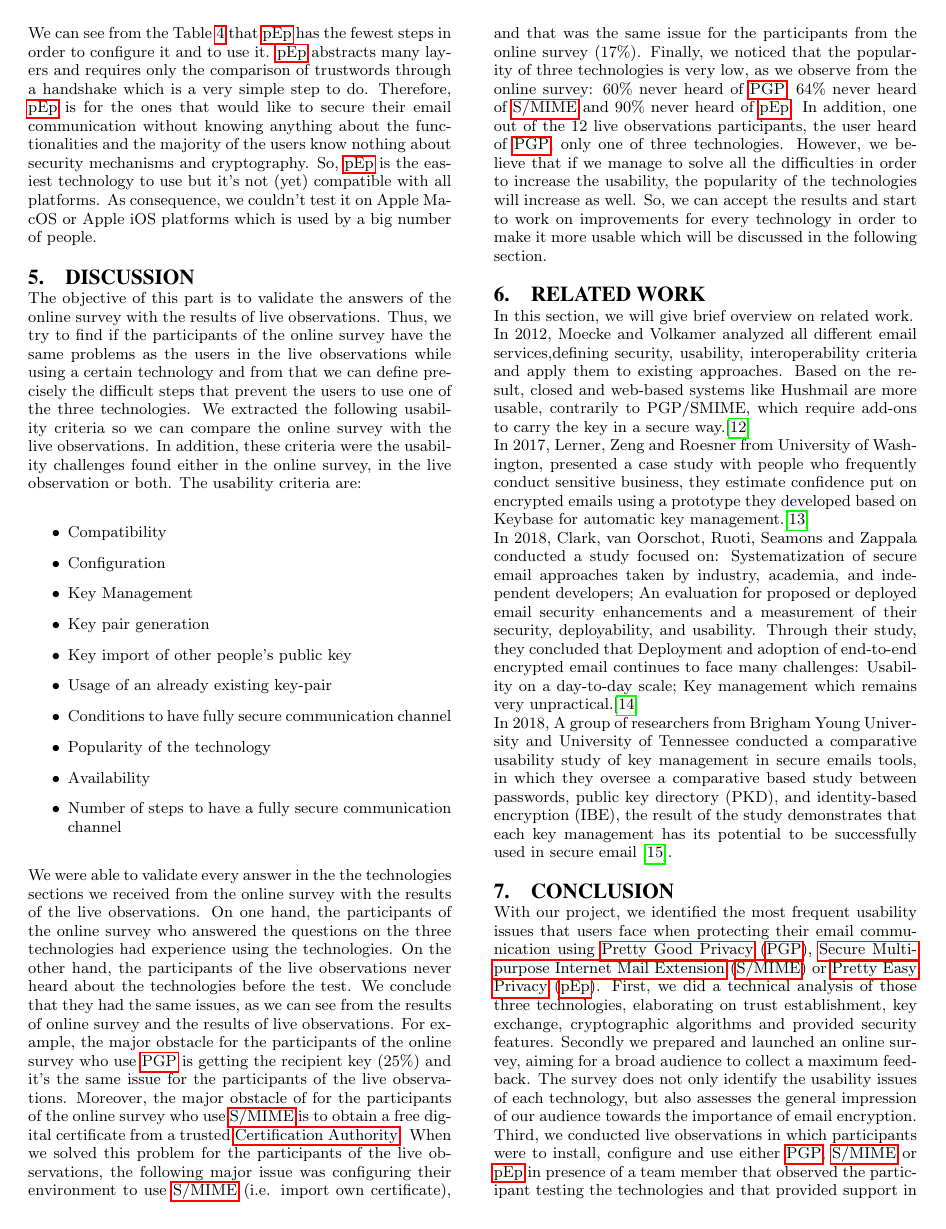
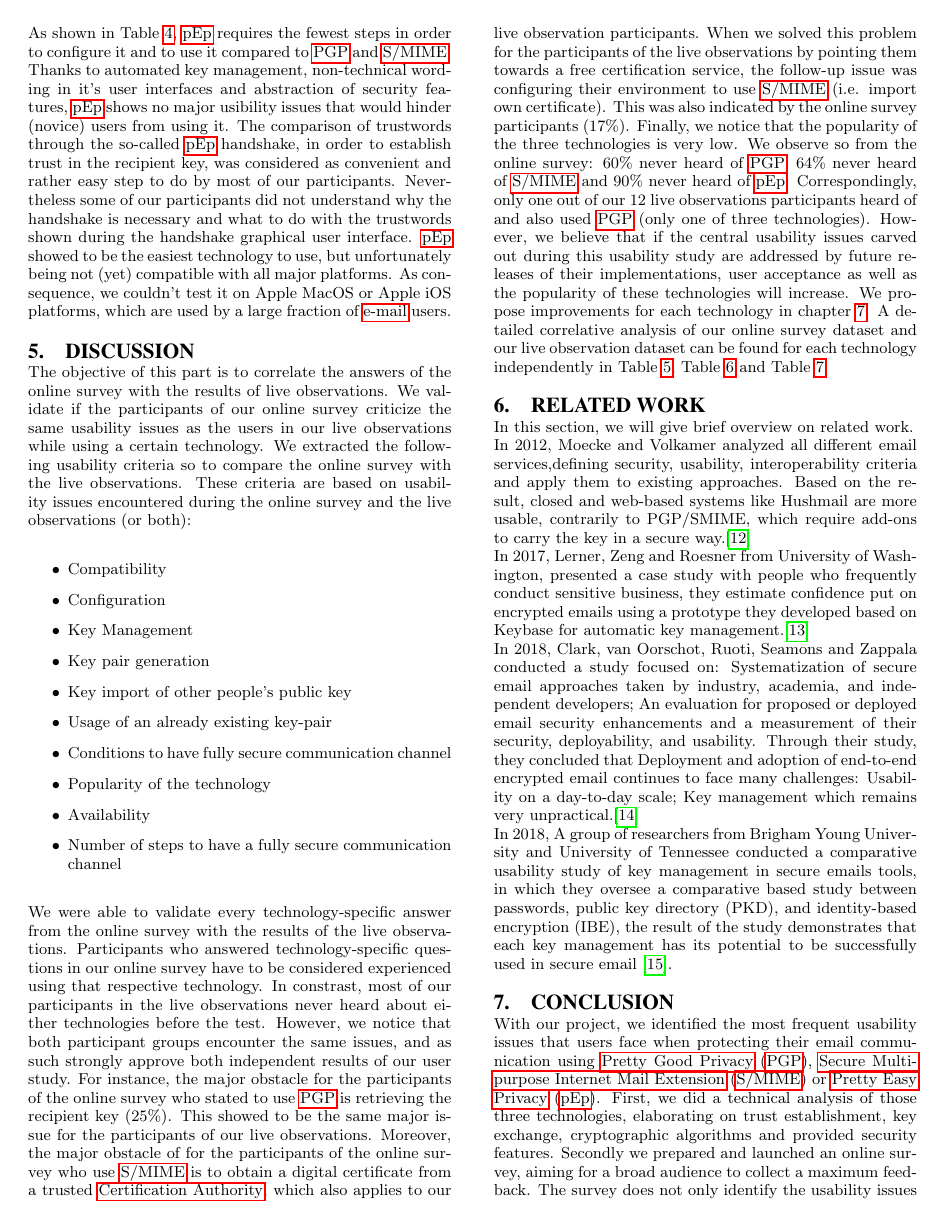
Before and after one commit to WadOps/latex_template, a LaTeX paper (secure-email.tex, which reads chapters/discussion.tex, chapters/results-live-observations.tex): page 11 of 14. Compiled offline with pdfLaTeX.

Commit message:
Discussion chapter finalized

```diff
--- a/chapters/discussion.tex
+++ b/chapters/discussion.tex
@@ -1,5 +1,5 @@
 \section{Discussion}
-The objective of this part is to validate the answers of the online survey with the results of live observations. Thus, we try to find if the participants of the online survey have the same problems as the users in the live observations while using a certain technology and from that we can define precisely the difficult steps that prevent the users to use one of the three technologies. We extracted the following usability criteria so we can compare the online survey with the live observations. In addition, these criteria were the usability challenges found either in the online survey, in the live observation or both. The usability criteria are:
+The objective of this part is to correlate the answers of the online survey with the results of live observations. We validate if the participants of our online survey criticize the same usability issues as the users in our live observations while using a certain technology. We extracted the following usability criteria so to compare the online survey with the live observations. These criteria are based on usability issues encountered during the online survey and the live observations (or both):
 \begin{itemize}
 	\item Compatibility
 	\item Configuration
@@ -12,11 +12,9 @@
 	\item Availability
 	\item Number of steps to have a fully secure communication channel
 \end{itemize}
-We were able to validate every answer in the the technologies sections we received from the online survey with the results of the live observations. On one hand, the participants of the online survey who answered the questions on the three technologies had experience using the technologies. On the other hand, the participants of the live observations never heard about the technologies before the test. We conclude that they had the same issues, as we can see from the results of online survey and the results of live observations. For example, the major obstacle
-for the participants of the online survey who use \acrshort{pgp} is getting the recipient key (25\%) and it's the same issue for the participants of the live observations. Moreover, the major obstacle of for the participants of the online survey who use \acrshort{smime} is to obtain a free digital certificate from a trusted \acrlong{ca}. When we solved this problem for the participants of the live
-observations, the following major issue was configuring their environment to use \acrshort{smime} (i.e. import own certificate), and that was the same issue for the participants from the online survey (17\%). Finally, we noticed that the popularity of three technologies is very low, as we observe from the online survey: 60\% never heard of \acrshort{pgp}, 64\% never heard of \acrshort{smime} and 90\% never
-heard of \acrshort{pep}. In addition, one out of the 12 live observations participants, the user heard of \acrshort{pgp}, only one of three technologies. However, we believe that if we manage to solve all the difficulties in order to increase the usability, the popularity of the technologies will increase as well. So, we can accept the results and start to work on improvements for every technology in order to make
-it more usable which will be discussed in the following section.
+We were able to validate every technology-specific answer from the online survey with the results of the live observations. Participants who answered technology-specific questions in our online survey have to be considered experienced using that respective technology. In constrast, most of our participants in the live observations never heard about either technologies before the test. However, we notice that both participant groups encounter the same issues, and as such strongly approve both independent results of our user study. For instance, the major obstacle for the participants of the online survey who stated to use \acrshort{pgp} is retrieving the recipient key (25\%). This showed to be the same major issue for the participants of our live observations. Moreover, the major obstacle of for the participants of the online survey who use \acrshort{smime} is to obtain a digital certificate from a trusted \acrlong{ca}, which also applies to our live observation participants. When we solved this problem for the participants of the live observations by pointing them towards a free certification service, the follow-up issue was configuring their environment to use \acrshort{smime} (i.e. import own certificate). This was also indicated by the online survey participants (17\%). Finally, we notice that the popularity of the three technologies is very low. We observe so from the online survey: 60\% never heard of \acrshort{pgp}, 64\% never heard of \acrshort{smime} and 90\% never
+heard of \acrshort{pep}. Correspondingly, only one out of our 12 live observations participants heard of and also used \acrshort{pgp} (only one of three technologies). However, we believe that if the central usability issues carved out during this usability study are addressed by future releases of their implementations, user acceptance as well as the popularity of these technologies will increase. We propose improvements for each technology in chapter \ref{chap:conclusion}.
+A detailed correlative analysis of our online survey dataset and our live observation dataset can be found for each technology independently in Table \ref{tab:SynthesePGP}, Table \ref{tab:SyntheseSMIME} and Table \ref{tab:SynthesepEp}
 
 \begin{table*}[]
 	\begin{tabular}{|l|l|}
--- a/chapters/results-live-observations.tex
+++ b/chapters/results-live-observations.tex
@@ -105,7 +105,7 @@
 }
 
 \subsubsection{Results for \acrshort{pep}:}
-We can see from the Table \ref{tab:ResultspEp} that \acrshort{pep} has the fewest steps in order to configure it and to use it. \acrshort{pep} abstracts many layers and requires only the comparison of trustwords through a handshake which is a very simple step to do. Therefore, \acrshort{pep} is for the ones that would like to secure their email communication without knowing anything about the functionalities and the majority of the users know nothing about security mechanisms and cryptography. So, \acrshort{pep} is the easiest technology to use but it's not (yet) compatible with all platforms. As consequence, we couldn't test it on Apple MacOS or Apple iOS platforms which is used by a big number of people.
+As shown in Table \ref{tab:ResultspEp}, \acrshort{pep} requires the fewest steps in order to configure it and to use it compared to \acrshort{pgp} and \acrshort{smime}. Thanks to automated key management, non-technical wording in it's user interfaces and abstraction of security features, \acrshort{pep} shows no major usibility issues that would hinder (novice) users from using it. The comparison of trustwords through the so-called \acrshort{pep} handshake, in order to establish trust in the recipient key, was considered as convenient and rather easy step to do by most of our participants. Nevertheless some of our participants did not understand why the handshake is necessary and what to do with the trustwords shown during the handshake graphical user interface. \acrshort{pep} showed to be the easiest technology to use, but unfortunately being not (yet) compatible with all major platforms. As consequence, we couldn't test it on Apple MacOS or Apple iOS platforms, which are used by a large fraction of \acrshort{email} users.
 
 {\def\arraystretch{1.2}\tabcolsep=3pt
 \begin{table*}%[!h]
```
Also changed, not shown: chapters/conclusion.tex (+1 -0 lines), chapters/discussion.tex (2 more changed lines).
